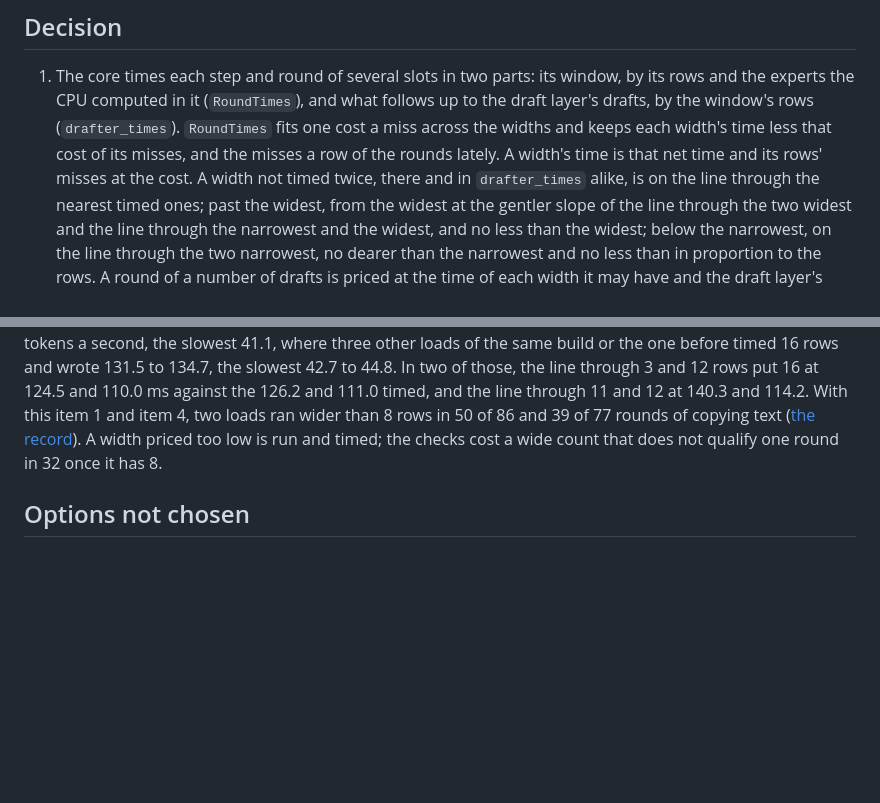
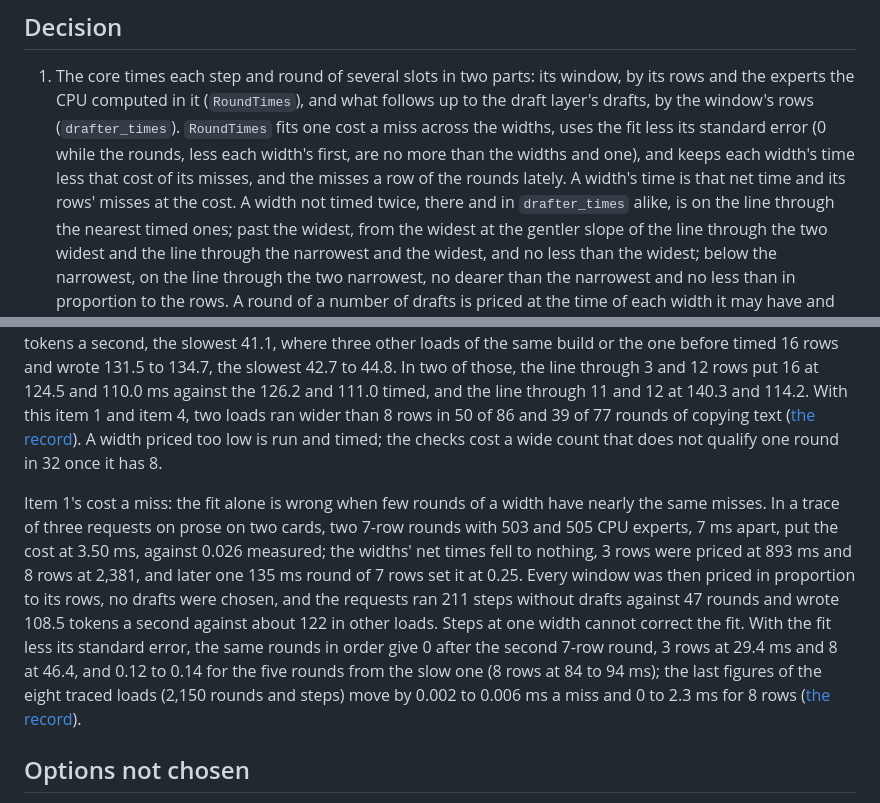
Before and after one commit to avra-m3/c0ven, a Markdown page: docs/adr/0078-several-slots-take-more-rows-only-when-the-slowest-writes-no-slower.md, 2 parts joined by grey strips. Rendered like a GitHub page; blank space fills up the shorter version.

Commit message:
ADR-0078 item 1 and a measurements row for the cost of a CPU expert fitted less its standard error
The ADR now says how the cost is taken and why: the fit alone put it at 3.5 ms in one load (measured 0.026), and
every window was priced in proportion to its rows. The measurements table gains the replay over eight traced loads,
the tests at 1 to 4 requests on two cards and one, and the check.

```diff
--- a/docs/adr/0078-several-slots-take-more-rows-only-when-the-slowest-writes-no-slower.md
+++ b/docs/adr/0078-several-slots-take-more-rows-only-when-the-slowest-writes-no-slower.md
@@ -50,8 +50,9 @@ alternating order, give the slowest request fewer tokens a second, or fewer in t
 
 1. The core times each step and round of several slots in two parts: its window, by its rows and the experts the
    CPU computed in it (`RoundTimes`), and what follows up to the draft layer's drafts, by the window's rows
-   (`drafter_times`). `RoundTimes` fits one cost a miss across the widths and keeps each width's time less that
-   cost of its misses, and the misses a row of the rounds lately. A width's time is that net time and its rows'
+   (`drafter_times`). `RoundTimes` fits one cost a miss across the widths, uses the fit less its standard error (0
+   while the rounds, less each width's first, are no more than the widths and one), and keeps each width's time less
+   that cost of its misses, and the misses a row of the rounds lately. A width's time is that net time and its rows'
    misses at the cost. A width not timed twice, there and in `drafter_times` alike, is on the line through the
    nearest timed ones; past the widest, from the widest at the gentler slope of the line through the two widest and
    the line through the narrowest and the widest, and no less than the widest; below the narrowest, on the line
@@ -177,6 +178,17 @@ and item 4, two loads ran wider than 8 rows in 50 of 86 and 39 of 77 rounds of c
 ([the record](../measurements/MEASUREMENTS.md#2026-11-12-wide-widths-timed-again)). A width priced too low is run
 and timed; the checks cost a wide count that does not qualify one round in 32 once it has 8.
 
+Item 1's cost a miss: the fit alone is wrong when few rounds of a width have nearly the same misses. In a trace of
+three requests on prose on two cards, two 7-row rounds with 503 and 505 CPU experts, 7 ms apart, put the cost at 3.50
+ms, against 0.026 measured; the widths' net times fell to nothing, 3 rows were priced at 893 ms and 8 rows at 2,381,
+and later one 135 ms round of 7 rows set it at 0.25. Every window was then priced in proportion to its rows, no
+drafts were chosen, and the requests ran 211 steps without drafts against 47 rounds and wrote 108.5 tokens a second
+against about 122 in other loads. Steps at one width cannot correct the fit. With the fit less its standard error, the
+same rounds in order give 0 after the second 7-row round, 3 rows at 29.4 ms and 8 at 46.4, and 0.12 to 0.14 for the
+five rounds from the slow one (8 rows at 84 to 94 ms); the last figures of the eight traced loads (2,150 rounds and steps)
+move by 0.002 to 0.006 ms a miss and 0 to 2.3 ms for 8 rows
+([the record](../measurements/MEASUREMENTS.md#2026-11-13-miss-cost-standard-error)).
+
 ## Options not chosen
 
 - Ranking the drafts of all slots by their chance of being accepted, as vLLM's adaptive verification does
```
Also changed, not shown: docs/measurements/MEASUREMENTS.md (+1 -0 lines).
